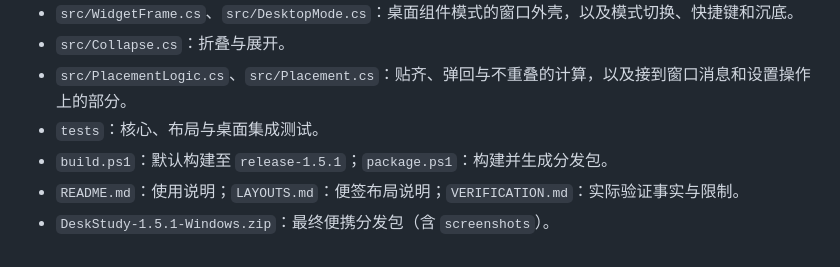
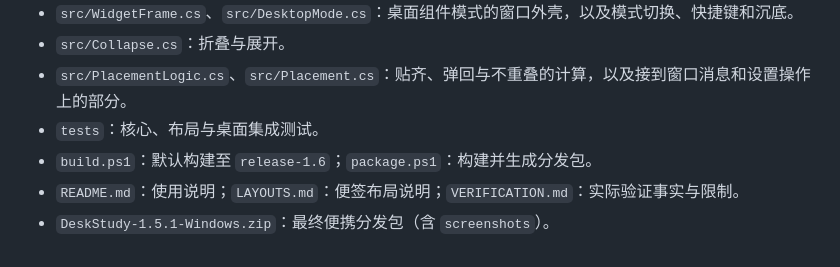
Before and after one commit to ElinaMa500/DeskStudy, a Markdown page: DEVELOPMENT.md, the part around the change. GitHub-like rendering.

```diff
--- a/DEVELOPMENT.md
+++ b/DEVELOPMENT.md
@@ -67,6 +67,6 @@
 - `src/Collapse.cs`：折叠与展开。
 - `src/PlacementLogic.cs`、`src/Placement.cs`：贴齐、弹回与不重叠的计算，以及接到窗口消息和设置操作上的部分。
 - `tests`：核心、布局与桌面集成测试。
-- `build.ps1`：默认构建至 `release-1.5.1`；`package.ps1`：构建并生成分发包。
+- `build.ps1`：默认构建至 `release-1.6`；`package.ps1`：构建并生成分发包。
 - `README.md`：使用说明；`LAYOUTS.md`：便签布局说明；`VERIFICATION.md`：实际验证事实与限制。
 - `DeskStudy-1.5.1-Windows.zip`：最终便携分发包（含 `screenshots`）。
```
Also changed, not shown: README.md (+2 -2 lines), RELEASE_NOTES.md (added, +79 -0 lines).
